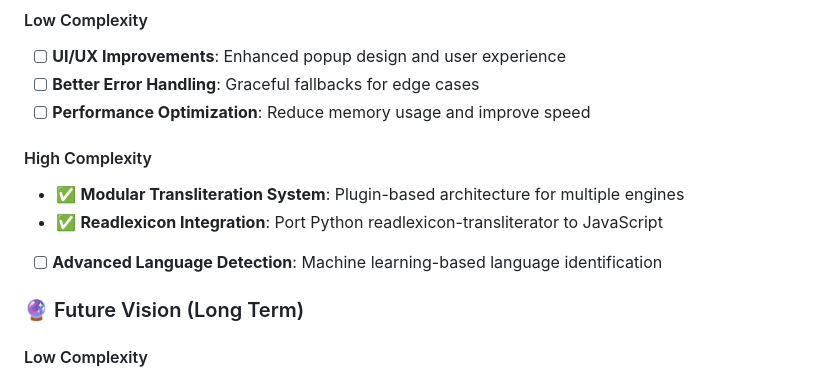
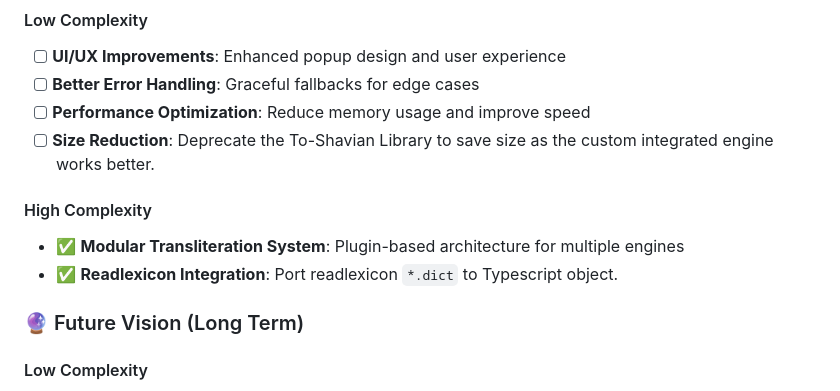
Before and after one commit to DeepNestedSpider/shavian-transliterate-browser-extension, a Markdown page: README.md, the part around the change. GitHub-like rendering.

```diff
--- a/README.md
+++ b/README.md
@@ -212,11 +212,11 @@ bun run test:all
 - [ ] **UI/UX Improvements**: Enhanced popup design and user experience
 - [ ] **Better Error Handling**: Graceful fallbacks for edge cases
 - [ ] **Performance Optimization**: Reduce memory usage and improve speed
+- [ ] **Size Reduction**: Deprecate the To-Shavian Library to save size as the custom integrated engine works better.
 
 #### High Complexity
 - ✅ **Modular Transliteration System**: Plugin-based architecture for multiple engines
-- ✅ **Readlexicon Integration**: Port Python readlexicon-transliterator to JavaScript
-- [ ] **Advanced Language Detection**: Machine learning-based language identification
+- ✅ **Readlexicon Integration**: Port readlexicon `*.dict` to Typescript object.
 
 ### 🔮 Future Vision (Long Term)
 
```
